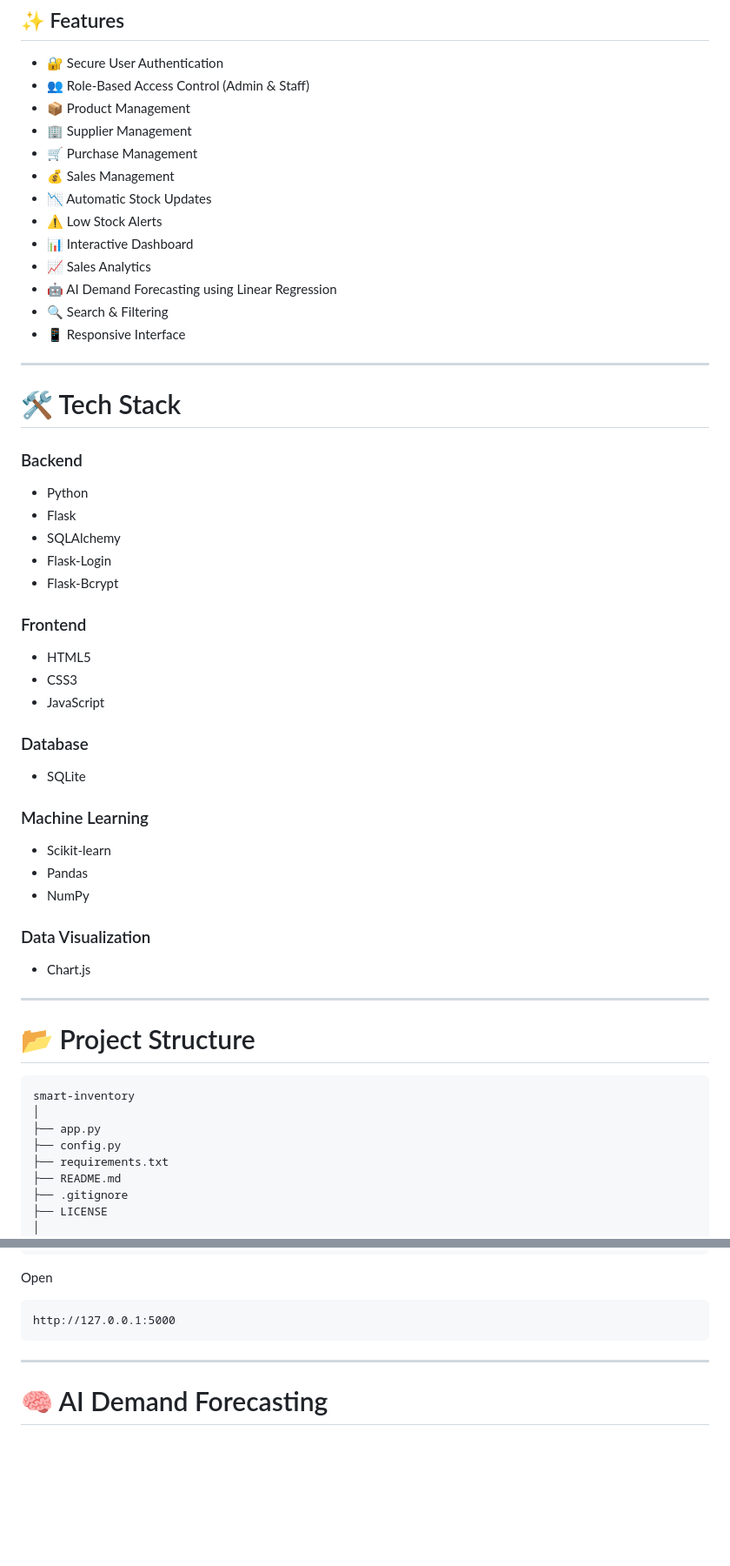
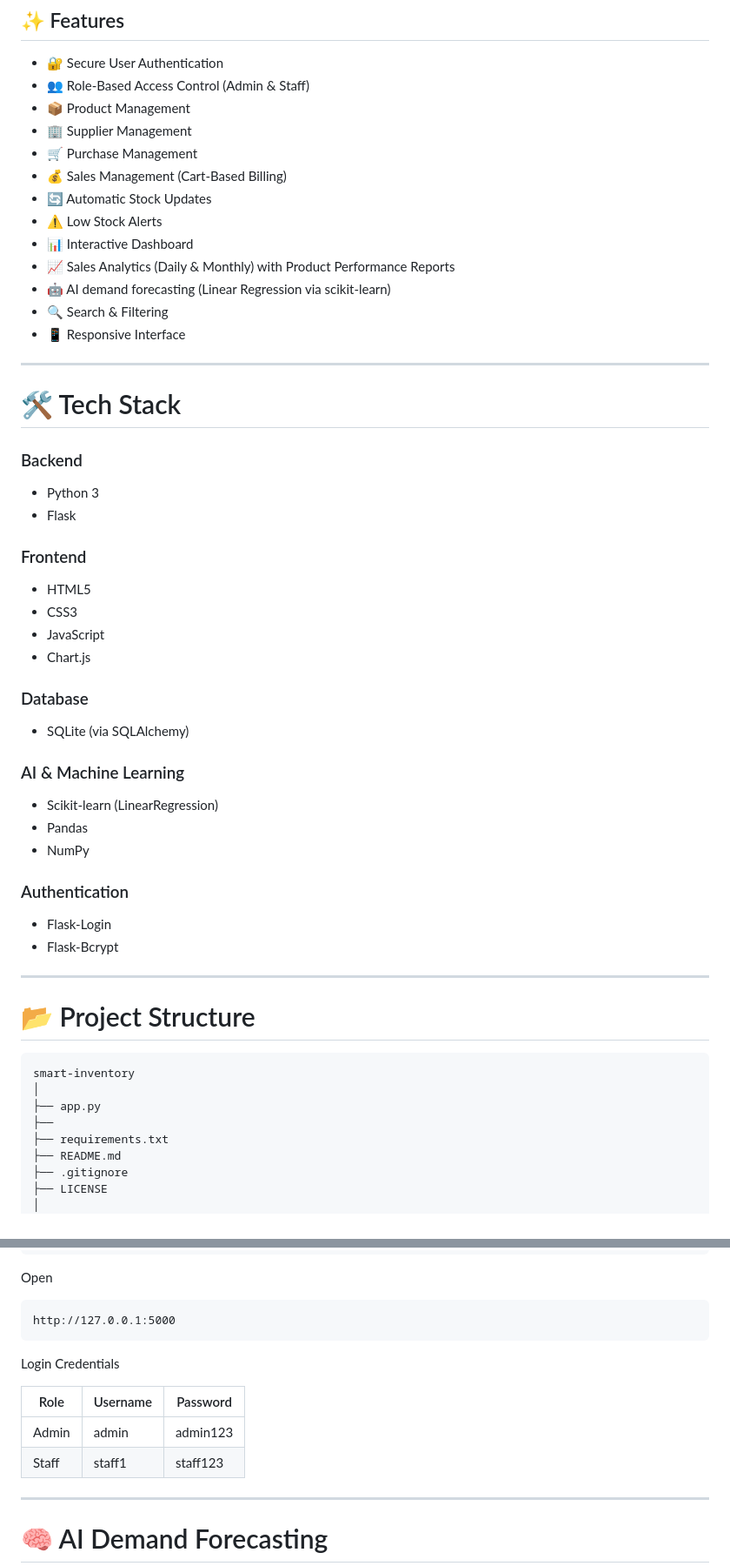
Before and after one commit to GangappaSH/smart-inventory, a Markdown page: README.md, 2 parts joined by grey strips. Shown at 87% size. Rendered like a GitHub page; blank space fills up the shorter version.

Commit message:
Revise README with updated features and tech stack
Updated project description, features, tech stack, and added login credentials section.

````diff
--- a/README.md
+++ b/README.md
@@ -26,47 +24,44 @@ The system automates inventory tracking, manages suppliers, purchases, and sales
 - 📦 Product Management
 - 🏢 Supplier Management
 - 🛒 Purchase Management
-- 💰 Sales Management
-- 📉 Automatic Stock Updates
+- 💰 Sales Management (Cart-Based Billing)
+- 🔄 Automatic Stock Updates
 - ⚠️ Low Stock Alerts
 - 📊 Interactive Dashboard
-- 📈 Sales Analytics
-- 🤖 AI Demand Forecasting using Linear Regression
+- 📈 Sales Analytics (Daily & Monthly) with Product Performance Reports
+- 🤖 AI demand forecasting (Linear Regression via scikit-learn)
 - 🔍 Search & Filtering
 - 📱 Responsive Interface
-
 ---
 
 # 🛠 Tech Stack
 
 ### Backend
 
-- Python
+- Python 3
 - Flask
-- SQLAlchemy
-- Flask-Login
-- Flask-Bcrypt
 
 ### Frontend
 
 - HTML5
 - CSS3
 - JavaScript
+- Chart.js
 
 ### Database
 
-- SQLite
+- SQLite (via SQLAlchemy)
 
-### Machine Learning
+### AI & Machine Learning
 
-- Scikit-learn
+- Scikit-learn (LinearRegression)
 - Pandas
 - NumPy
 
-### Data Visualization
+### Authentication
 
-- Chart.js
-
+- Flask-Login
+- Flask-Bcrypt
 ---
 
 # 📂 Project Structure
@@ -75,7 +70,7 @@ The system automates inventory tracking, manages suppliers, purchases, and sales
 smart-inventory
 │
 ├── app.py
-├── config.py
+├──
 ├── requirements.txt
 ├── README.md
 ├── .gitignore
@@ -123,6 +118,12 @@ Open
 ```
 http://127.0.0.1:5000
 ```
+Login Credentials
+
+| Role  | Username | Password  |
+|-------|----------|-----------|
+| Admin | admin    | admin123  |
+| Staff | staff1   | staff123  |
 
 ---
 
````
Also changed, not shown: other parts of README.md (+0 -2 lines).
